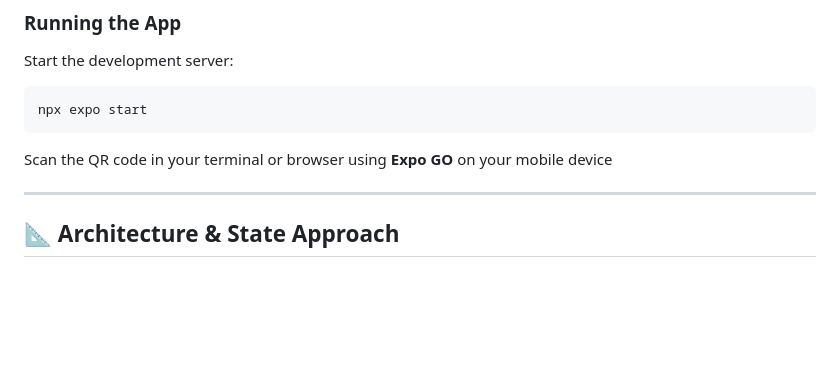
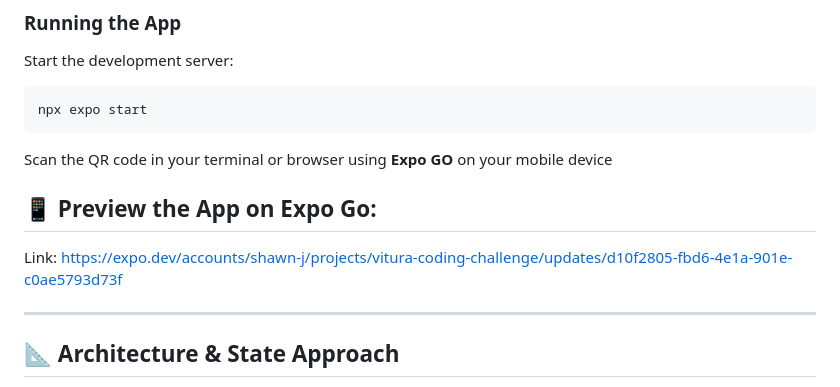
Before and after one commit to sanjaya1996/vitura-coding-challenge, a Markdown page: README.md, the part around the change. Drawn GitHub-style; blank space fills up the shorter version.

````diff
--- a/README.md
+++ b/README.md
@@ -51,6 +51,11 @@ Start the development server:
 npx expo start
 ```
 Scan the QR code in your terminal or browser using **Expo GO**  on your mobile device
+
+## 📱 Preview the App on Expo Go:
+
+Link: https://expo.dev/accounts/shawn-j/projects/vitura-coding-challenge/updates/d10f2805-fbd6-4e1a-901e-c0ae5793d73f
+
 
 ---
 ## 📐 Architecture & State Approach
````
